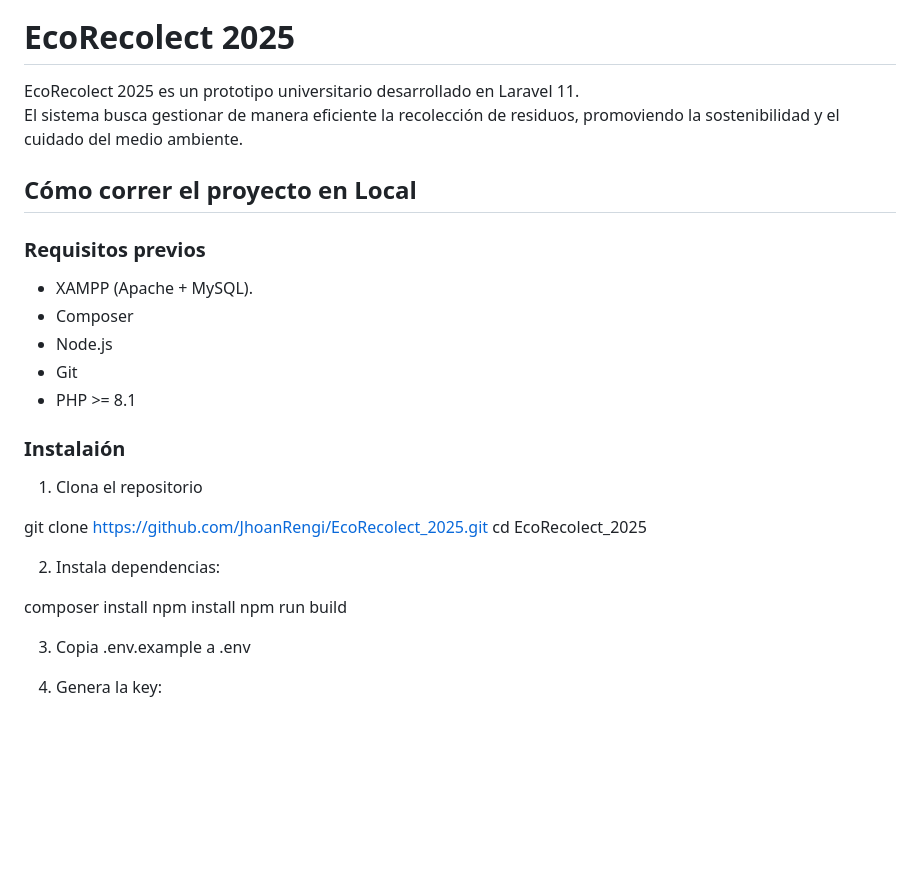
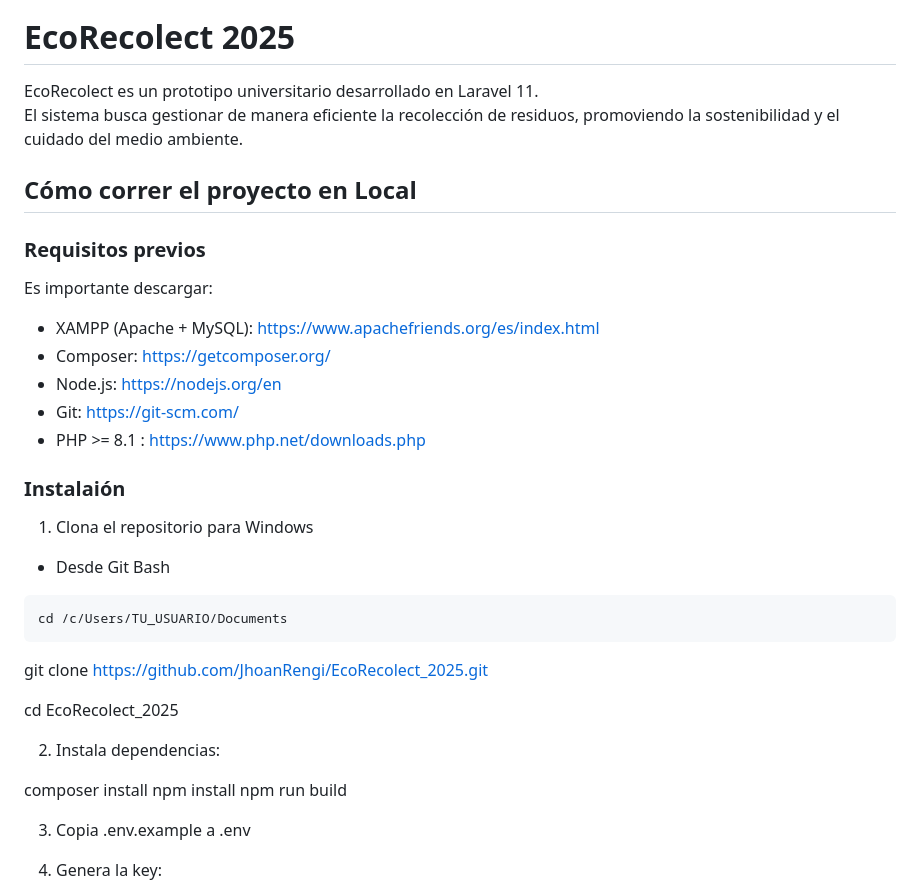
Before and after one commit to JhoanRengi/EcoRecolect_2025, a Markdown page: README.md, the part around the change. Drawn GitHub-style; blank space fills up the shorter version.

Commit message:
docs: Se actualiza README.md

````diff
--- a/README.md
+++ b/README.md
@@ -9,29 +9,40 @@
 
 # EcoRecolect 2025
 
-EcoRecolect 2025 es un prototipo universitario desarrollado en Laravel 11.
+EcoRecolect es un prototipo universitario desarrollado en Laravel 11.
 El sistema busca gestionar de manera eficiente la recolección de residuos, promoviendo la sostenibilidad y el cuidado del medio ambiente.
 
 ## Cómo correr el proyecto en Local
 
 ### Requisitos previos
-- XAMPP (Apache + MySQL).
-- Composer
-- Node.js
-- Git
-- PHP >= 8.1
+
+Es importante descargar:
+- XAMPP (Apache + MySQL): https://www.apachefriends.org/es/index.html
+- Composer: https://getcomposer.org/
+- Node.js: https://nodejs.org/en
+- Git: https://git-scm.com/
+- PHP >= 8.1 : https://www.php.net/downloads.php
 
 ### Instalaión
-1. Clona el repositorio
+1. Clona el repositorio para Windows
+
+
+- Desde Git Bash
+
+```bash
+cd /c/Users/TU_USUARIO/Documents
+```
 
 git clone https://github.com/JhoanRengi/EcoRecolect_2025.git
+
+
 cd EcoRecolect_2025
 
 2. Instala dependencias:
 
 composer install
-npm install
-npm run build
+    npm install
+    npm run build
 
 3. Copia .env.example a .env
 
````
